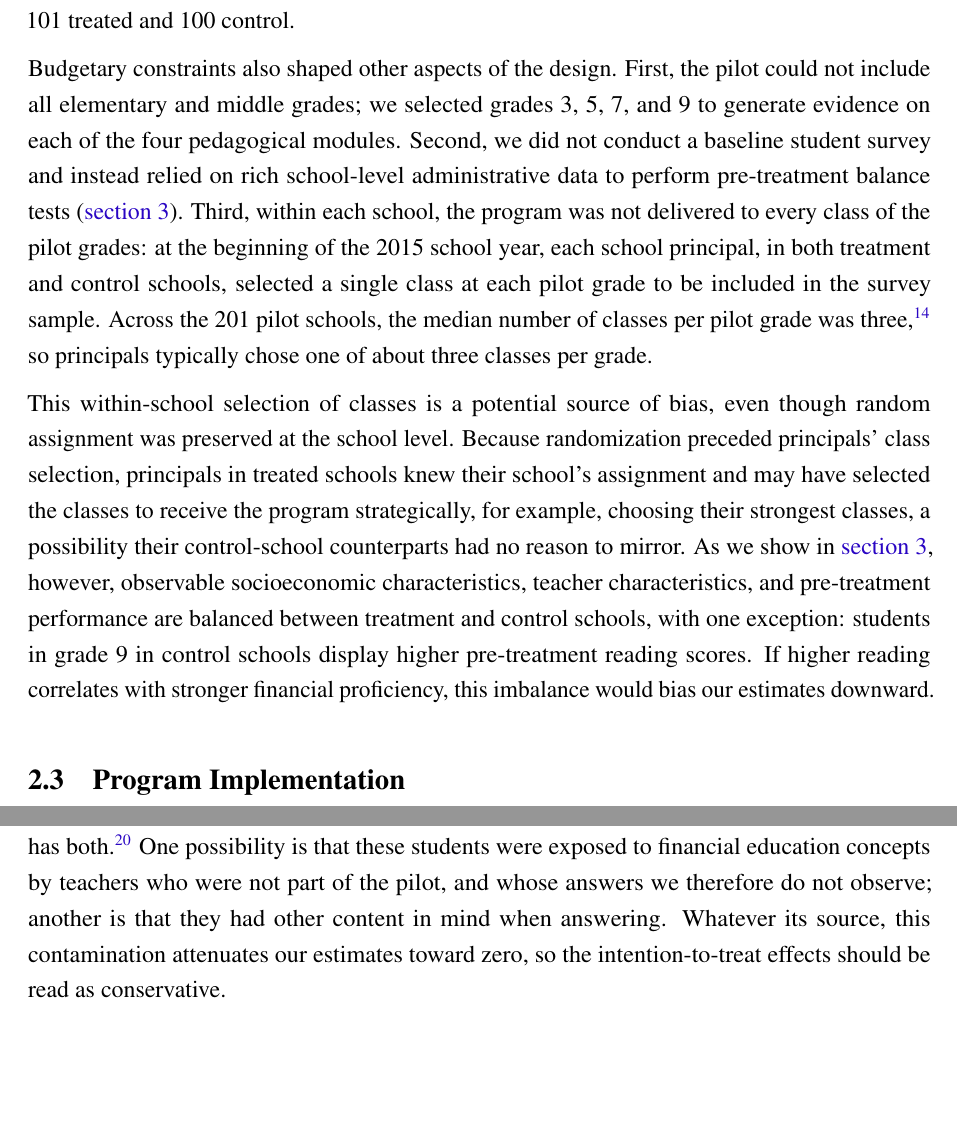
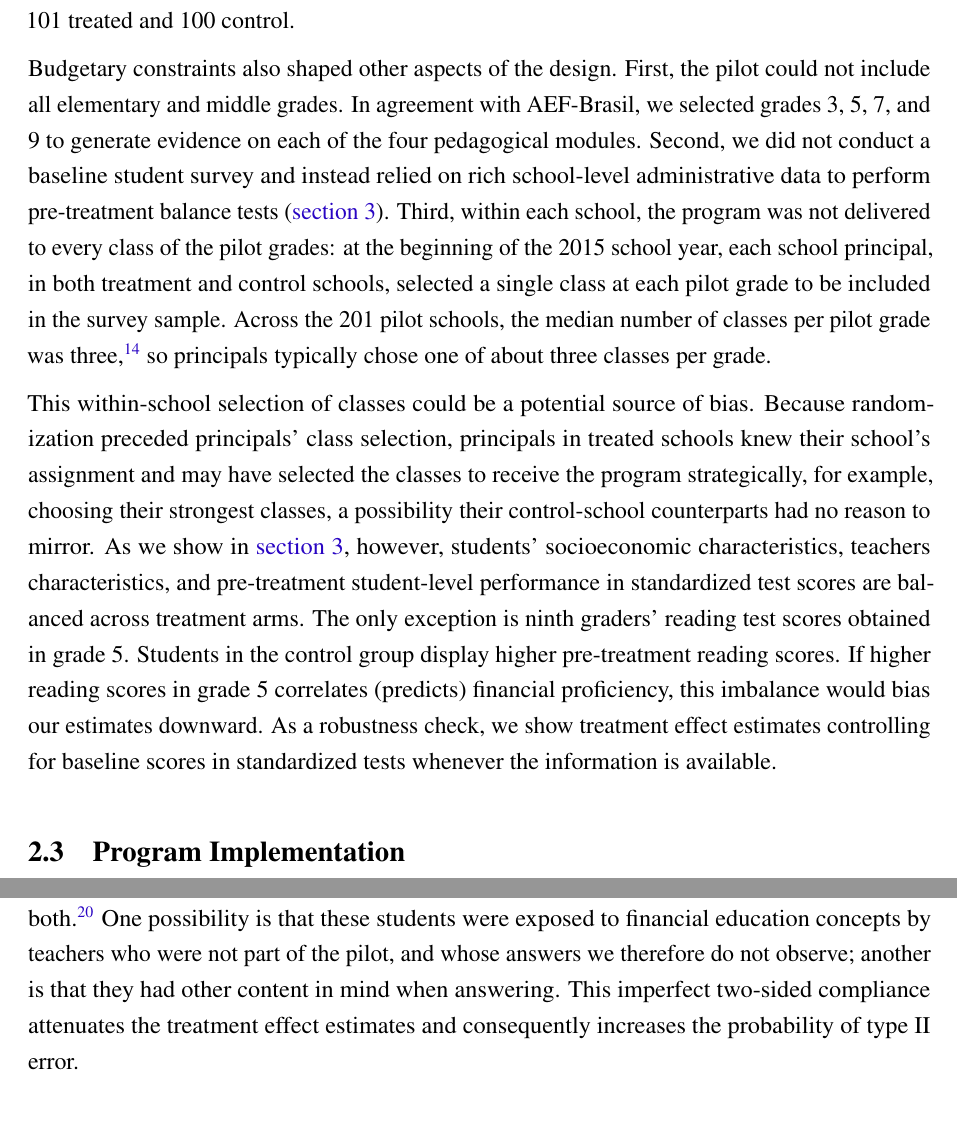
Before and after one commit to vivianamorim/financial-education-brazil, a LaTeX document (Paper/Fin_Lit_Paper.tex, which reads Paper/02_pilot.tex): two parts of pages 8 and 10 of 38, joined at a grey line, cut so that both start at the same text. Compiled offline with pdfLaTeX.

Commit message:
Refine content on curriculum integration and implementation
Revised text for clarity and precision regarding the integration of financial education into the curriculum, teacher training, and implementation challenges.

```diff
--- a/Paper/02_pilot.tex
+++ b/Paper/02_pilot.tex
@@ -47,9 +47,9 @@ The sampling frame comprised 374 municipal schools offering elementary or middle
 
 The 72 schools in the Joinville frame entered the study. In Manaus, the budget did not allow us to survey all 302 schools, so we drew 129 of them. All 65 schools offering grades 1--9 were included. In the two remaining strata, we ranked schools by their 2013 IDEB, a school-level index that combines student performance in reading and mathematics with grade promotion rates,\footnote{IDEB stands for \textit{Índice de Desenvolvimento da Educação Básica}. A school's IDEB is measured in grade 5 for the elementary grades and in grade 9 for the middle school grades.} and drew the same number of schools at random from each quartile of that ranking: 9 schools per quartile among schools offering only elementary grades, totaling 36, and 7 schools per quartile among schools offering only middle school grades, totaling 28.\footnote{Taking the same number from every quartile ensures that the sample spans the full range of school quality in the municipality rather than concentrating on schools of average performance.} Within each of the six strata, we then randomly assigned roughly half of the schools to treatment and half to control, independently of the IDEB ranking used to draw the sample, yielding 201 study schools, 101 treated and 100 control.
 
-Budgetary constraints also shaped other aspects of the design. First, the pilot could not include all elementary and middle grades; we selected grades 3, 5, 7, and 9 to generate evidence on each of the four pedagogical modules. Second, we did not conduct a baseline student survey and instead relied on rich school-level administrative data to perform pre-treatment balance tests (\autoref{sec:data_c}). Third, within each school, the program was not delivered to every class of the pilot grades: at the beginning of the 2015 school year, each school principal, in both treatment and control schools, selected a single class at each pilot grade to be included in the survey sample. Across the 201 pilot schools, the median number of classes per pilot grade was three,\footnote{2015 School Census.} so principals typically chose one of about three classes per grade.
+Budgetary constraints also shaped other aspects of the design. First, the pilot could not include all elementary and middle grades. In agreement with AEF-Brasil, we selected grades 3, 5, 7, and 9 to generate evidence on each of the four pedagogical modules. Second, we did not conduct a baseline student survey and instead relied on rich school-level administrative data to perform pre-treatment balance tests (\autoref{sec:data_c}). Third, within each school, the program was not delivered to every class of the pilot grades: at the beginning of the 2015 school year, each school principal, in both treatment and control schools, selected a single class at each pilot grade to be included in the survey sample. Across the 201 pilot schools, the median number of classes per pilot grade was three,\footnote{2015 School Census.} so principals typically chose one of about three classes per grade.
 
-This within-school selection of classes is a potential source of bias, even though random assignment was preserved at the school level. Because randomization preceded principals' class selection, principals in treated schools knew their school's assignment and may have selected the classes to receive the program strategically, for example, choosing their strongest classes, a possibility their control-school counterparts had no reason to mirror. As we show in \autoref{sec:data_c}, however, observable socioeconomic characteristics, teacher characteristics, and pre-treatment performance are balanced between treatment and control schools, with one exception: students in grade 9 in control schools display higher pre-treatment reading scores. If higher reading correlates with stronger financial proficiency, this imbalance would bias our estimates downward.
+This within-school selection of classes could be a potential source of bias. Because randomization preceded principals' class selection, principals in treated schools knew their school's assignment and may have selected the classes to receive the program strategically, for example, choosing their strongest classes, a possibility their control-school counterparts had no reason to mirror. As we show in \autoref{sec:data_c}, however, students' socioeconomic characteristics, teachers characteristics, and pre-treatment student-level performance in standardized test scores are balanced across treatment arms. The only exception is ninth graders' reading test scores obtained in grade 5. Students in the control group display higher pre-treatment reading scores. If higher reading scores in grade 5 correlates (predicts) financial proficiency, this imbalance would bias our estimates downward. As a robustness check, we show treatment effect estimates controlling for baseline scores in standardized tests whenever the information is available.
 
 \subsection{Program Implementation}\label{sec:implementation}
 
@@ -66,4 +66,4 @@ The teacher questionnaires also suggest that delivery started late. The largest
 The pilot questionnaires also point to some contamination of the control group. On the teacher side, 2.3 percent of control-school teachers reported receiving the training, 3.7 percent reported receiving the teacher's book, and an even higher percentage, 11.3 percent, reported delivering at least one financial education class (\autoref{tab:implementation}). On the student side, 16.3 percent of control students reported having had financial education classes, 20.4 percent reported receiving the textbook at some point in the year, and 7.7 percent reported that their teacher used it; the two textbook reports carry more noise, as we cannot rule out that some students had other teaching materials in mind.
 
 
-Nonetheless, the teacher and the student answers on exposure to financial education barely coincide. There are 28 control classes whose teacher reported having taught the content and 21 classes where half or more of the students reported having had them, but only one class has both.\footnote{Counted over the 210 control classes that have teacher information, in grades 5, 7 and 9, the ones that answered the socioeconomic questionnaire. Control students report having had classes at about the same rate whether or not their teacher reports teaching them, 22.7 against 21.5 percent, while in treated classes 86.9 percent of students report having had them.} One possibility is that these students were exposed to financial education concepts by teachers who were not part of the pilot, and whose answers we therefore do not observe; another is that they had other content in mind when answering. Whatever its source, this contamination attenuates our estimates toward zero, so the intention-to-treat effects should be read as conservative.
+Nonetheless, the teacher and the student answers on exposure to financial education barely coincide. There are 28 control classes whose teacher reported having taught the content and 21 classes where half or more of the students reported having had them, but only one class has both.\footnote{Counted over the 210 control classes that have teacher information, in grades 5, 7 and 9, the ones that answered the socioeconomic questionnaire. Control students report having had classes at about the same rate whether or not their teacher reports teaching them, 22.7 against 21.5 percent, while in treated classes 86.9 percent of students report having had them.} One possibility is that these students were exposed to financial education concepts by teachers who were not part of the pilot, and whose answers we therefore do not observe; another is that they had other content in mind when answering. This imperfect two-sided compliance attenuates the treatment effect estimates and consequently increases the probability of type II error.
```
Also changed, not shown: Paper/02_pilot.tex (4 more changed lines).
